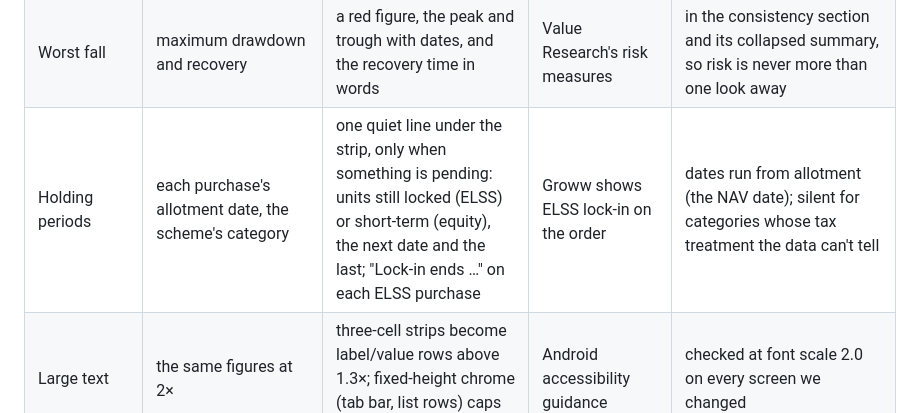
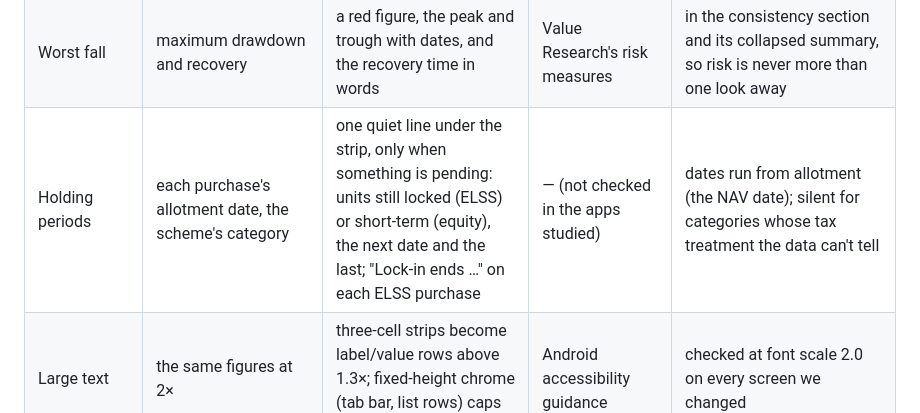
Before and after one commit to Saurabh-7973/mutual-fund-explorer, a Markdown page: docs/DESIGN.md, the part around the change. GitHub-like rendering.

Commit message:
docs: don't claim an unverified reference for holding periods
Co-Authored-By: Claude Opus 5.5 <noreply@anthropic.com>

```diff
--- a/docs/DESIGN.md
+++ b/docs/DESIGN.md
@@ -40,7 +40,7 @@ Every component below was decided by the data it shows, then checked against how
 | Date picker | a purchase or SIP start date | the app's own calendar sheet: tap the month to jump years, out-of-range dates greyed, Today shortcut | Material date pickers | colours and type from the app; the system dialog drew in the host app's colours |
 | Glossary | NAV, XIRR, CAGR, absolute, 1D, Direct/Regular, Growth/IDCW, stale, awaiting NAV, rolling, drawdown, asset class, average cost | a small ⓘ beside the term opens a two-to-three sentence explanation | Groww's info buttons | written for the beginner persona; the expert ignores a 14-point icon |
 | Worst fall | maximum drawdown and recovery | a red figure, the peak and trough with dates, and the recovery time in words | Value Research's risk measures | in the consistency section and its collapsed summary, so risk is never more than one look away |
-| Holding periods | each purchase's allotment date, the scheme's category | one quiet line under the strip, only when something is pending: units still locked (ELSS) or short-term (equity), the next date and the last; "Lock-in ends …" on each ELSS purchase | Groww shows ELSS lock-in on the order | dates run from allotment (the NAV date); silent for categories whose tax treatment the data can't tell |
+| Holding periods | each purchase's allotment date, the scheme's category | one quiet line under the strip, only when something is pending: units still locked (ELSS) or short-term (equity), the next date and the last; "Lock-in ends …" on each ELSS purchase | — (not checked in the apps studied) | dates run from allotment (the NAV date); silent for categories whose tax treatment the data can't tell |
 | Large text | the same figures at 2× | three-cell strips become label/value rows above 1.3×; fixed-height chrome (tab bar, list rows) caps at 1.3× | Android accessibility guidance | checked at font scale 2.0 on every screen we changed |
 | Explore idle state | where to start | recently viewed funds, then collections | Groww | each recent fund shows its NAV and today's move |
 
```
